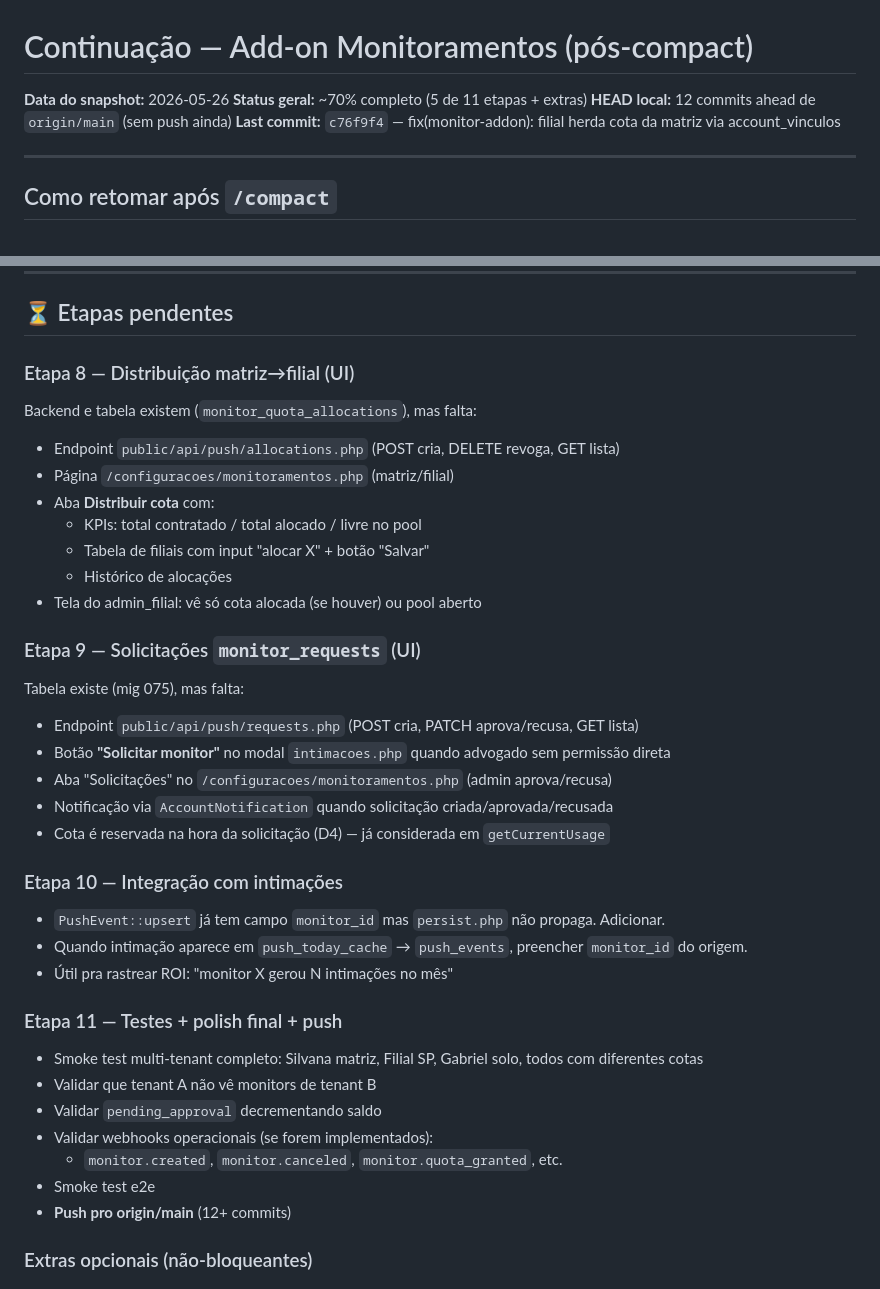
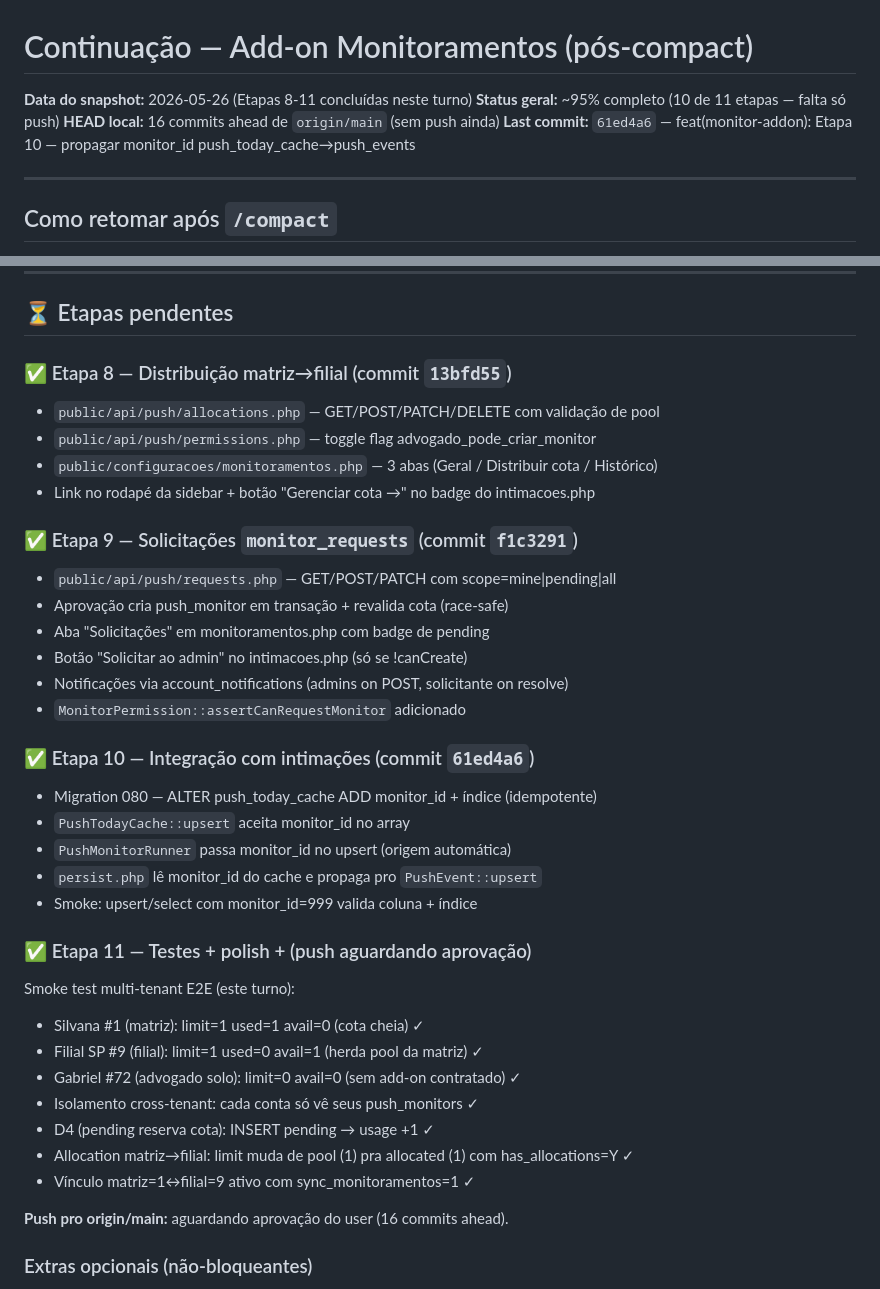
Before and after one commit to gabriel-cardosoptbr/Yuris-Sistema-, a Markdown page: docs/CONTINUACAO_MONITORAMENTOS_ADDON.md, 2 parts joined by grey strips. Rendered like a GitHub page.

Commit message:
docs(monitor-addon): marca Etapas 8-11 concluídas + smoke E2E
Snapshot pós-execução: backend+UI de distribuição, solicitações
e propagação de monitor_id completos. Smoke multi-tenant valida
herança de cota, D4 pending reserva, allocation híbrida e isolamento
cross-tenant.

Co-Authored-By: Claude Opus 4.7 (1M context) <noreply@anthropic.com>

```diff
--- a/docs/CONTINUACAO_MONITORAMENTOS_ADDON.md
+++ b/docs/CONTINUACAO_MONITORAMENTOS_ADDON.md
@@ -1,9 +1,9 @@
 # Continuação — Add-on Monitoramentos (pós-compact)
 
-**Data do snapshot:** 2026-05-26
-**Status geral:** ~70% completo (5 de 11 etapas + extras)
-**HEAD local:** 12 commits ahead de `origin/main` (sem push ainda)
-**Last commit:** `c76f9f4` — fix(monitor-addon): filial herda cota da matriz via account_vinculos
+**Data do snapshot:** 2026-05-26 (Etapas 8-11 concluídas neste turno)
+**Status geral:** ~95% completo (10 de 11 etapas — falta só push)
+**HEAD local:** 16 commits ahead de `origin/main` (sem push ainda)
+**Last commit:** `61ed4a6` — feat(monitor-addon): Etapa 10 — propagar monitor_id push_today_cache→push_events
 
 ---
 
@@ -95,37 +95,39 @@ Aplicadas em `sistema_vendas` (XAMPP local). Backup migrations:
 
 ## ⏳ Etapas pendentes
 
-### Etapa 8 — Distribuição matriz→filial (UI)
-Backend e tabela existem (`monitor_quota_allocations`), mas falta:
-- Endpoint `public/api/push/allocations.php` (POST cria, DELETE revoga, GET lista)
-- Página `/configuracoes/monitoramentos.php` (matriz/filial)
-- Aba **Distribuir cota** com:
-  - KPIs: total contratado / total alocado / livre no pool
-  - Tabela de filiais com input "alocar X" + botão "Salvar"
-  - Histórico de alocações
-- Tela do admin_filial: vê só cota alocada (se houver) ou pool aberto
+### ✅ Etapa 8 — Distribuição matriz→filial (commit `13bfd55`)
+- `public/api/push/allocations.php` — GET/POST/PATCH/DELETE com validação de pool
+- `public/api/push/permissions.php` — toggle flag advogado_pode_criar_monitor
+- `public/configuracoes/monitoramentos.php` — 3 abas (Geral / Distribuir cota / Histórico)
+- Link no rodapé da sidebar + botão "Gerenciar cota →" no badge do intimacoes.php
 
-### Etapa 9 — Solicitações `monitor_requests` (UI)
-Tabela existe (mig 075), mas falta:
-- Endpoint `public/api/push/requests.php` (POST cria, PATCH aprova/recusa, GET lista)
-- Botão **"Solicitar monitor"** no modal `intimacoes.php` quando advogado sem permissão direta
-- Aba "Solicitações" no `/configuracoes/monitoramentos.php` (admin aprova/recusa)
-- Notificação via `AccountNotification` quando solicitação criada/aprovada/recusada
-- Cota é reservada na hora da solicitação (D4) — já considerada em `getCurrentUsage`
+### ✅ Etapa 9 — Solicitações `monitor_requests` (commit `f1c3291`)
+- `public/api/push/requests.php` — GET/POST/PATCH com scope=mine|pending|all
+- Aprovação cria push_monitor em transação + revalida cota (race-safe)
+- Aba "Solicitações" em monitoramentos.php com badge de pending
+- Botão "Solicitar ao admin" no intimacoes.php (só se !canCreate)
+- Notificações via account_notifications (admins on POST, solicitante on resolve)
+- `MonitorPermission::assertCanRequestMonitor` adicionado
 
-### Etapa 10 — Integração com intimações
-- `PushEvent::upsert` já tem campo `monitor_id` mas `persist.php` não propaga. Adicionar.
-- Quando intimação aparece em `push_today_cache` → `push_events`, preencher `monitor_id` do origem.
-- Útil pra rastrear ROI: "monitor X gerou N intimações no mês"
+### ✅ Etapa 10 — Integração com intimações (commit `61ed4a6`)
+- Migration 080 — ALTER push_today_cache ADD monitor_id + índice (idempotente)
+- `PushTodayCache::upsert` aceita monitor_id no array
+- `PushMonitorRunner` passa monitor_id no upsert (origem automática)
+- `persist.php` lê monitor_id do cache e propaga pro `PushEvent::upsert`
+- Smoke: upsert/select com monitor_id=999 valida coluna + índice
 
-### Etapa 11 — Testes + polish final + push
-- Smoke test multi-tenant completo: Silvana matriz, Filial SP, Gabriel solo, todos com diferentes cotas
-- Validar que tenant A não vê monitors de tenant B
-- Validar `pending_approval` decrementando saldo
-- Validar webhooks operacionais (se forem implementados):
-  - `monitor.created`, `monitor.canceled`, `monitor.quota_granted`, etc.
-- Smoke test e2e
-- **Push pro origin/main** (12+ commits)
+### ✅ Etapa 11 — Testes + polish + (push aguardando aprovação)
+Smoke test multi-tenant E2E (este turno):
+- Silvana #1 (matriz): limit=1 used=1 avail=0 (cota cheia) ✓
+- Filial SP #9 (filial): limit=1 used=0 avail=1 (herda pool da matriz) ✓
+- Gabriel #72 (advogado solo): limit=0 avail=0 (sem add-on contratado) ✓
+- Isolamento cross-tenant: cada conta só vê seus push_monitors ✓
+- D4 (pending reserva cota): INSERT pending → usage +1 ✓
+- Allocation matriz→filial: limit muda de pool (1) pra allocated (1) com
+  has_allocations=Y ✓
+- Vínculo matriz=1↔filial=9 ativo com sync_monitoramentos=1 ✓
+
+**Push pro origin/main:** aguardando aprovação do user (16 commits ahead).
 
 ### Extras opcionais (não-bloqueantes)
 - KPI no dashboard Master: "MRR de monitoramentos" (soma de unit_price_cents × qtd em overrides purchase ativos com billing_cycle)
```
